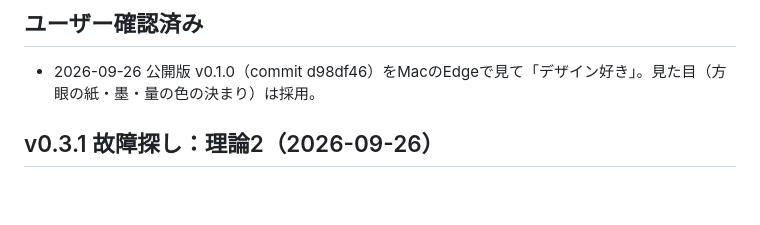
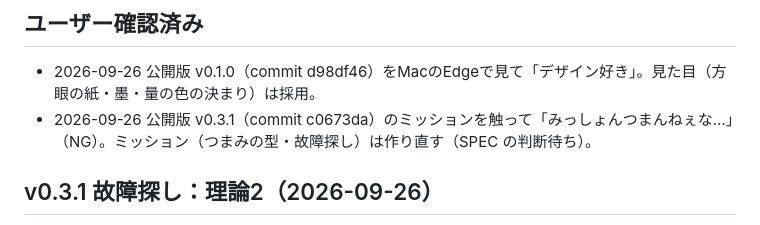
Before and after one commit to kinokonb/denken-zukan, a Markdown page: docs/verification.md, the part around the change. GitHub-like rendering; blank space fills up the shorter version.

```diff
--- a/docs/verification.md
+++ b/docs/verification.md
@@ -2,6 +2,7 @@
 
 ## ユーザー確認済み
 - 2026-09-26 公開版 v0.1.0（commit d98df46）をMacのEdgeで見て「デザイン好き」。見た目（方眼の紙・墨・量の色の決まり）は採用。
+- 2026-09-26 公開版 v0.3.1（commit c0673da）のミッションを触って「みっしょんつまんねぇな…」（NG）。ミッション（つまみの型・故障探し）は作り直す（SPEC の判断待ち）。
 
 ## v0.3.1 故障探し：理論2（2026-09-26）
 - 今回変えた動作：理論2のミッションに「故障探し」の型を混ぜる（並列の抵抗が1本切れ、電池のそばの電流計と部品の値から、切れた抵抗を図でタップ）。維持する動作：つまみの型のミッション、ミッション中の図の欄の高さ、ほかのレッスン。
```
Also changed, not shown: SPEC.md (+4 -4 lines).
